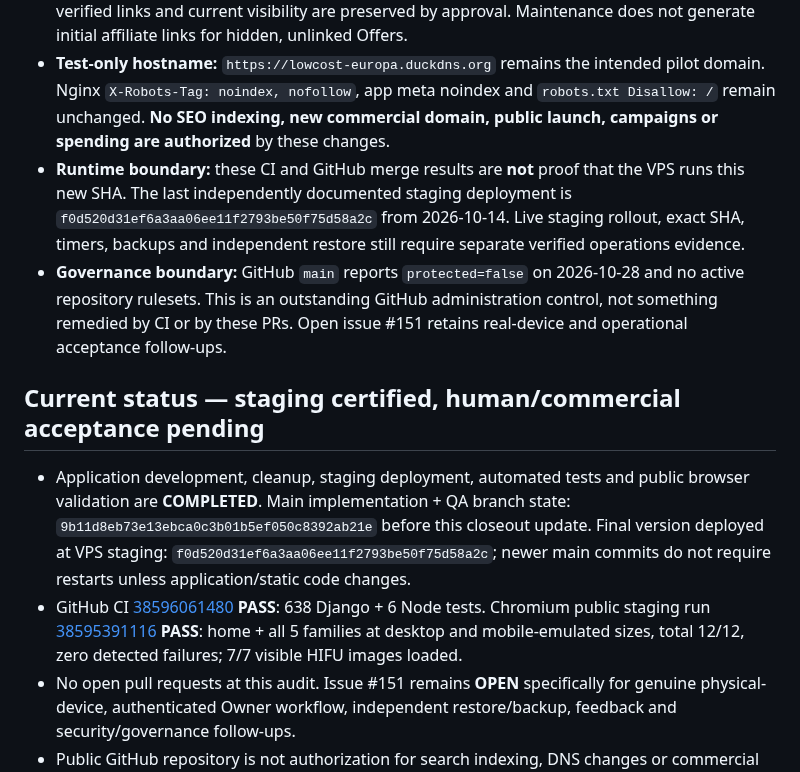
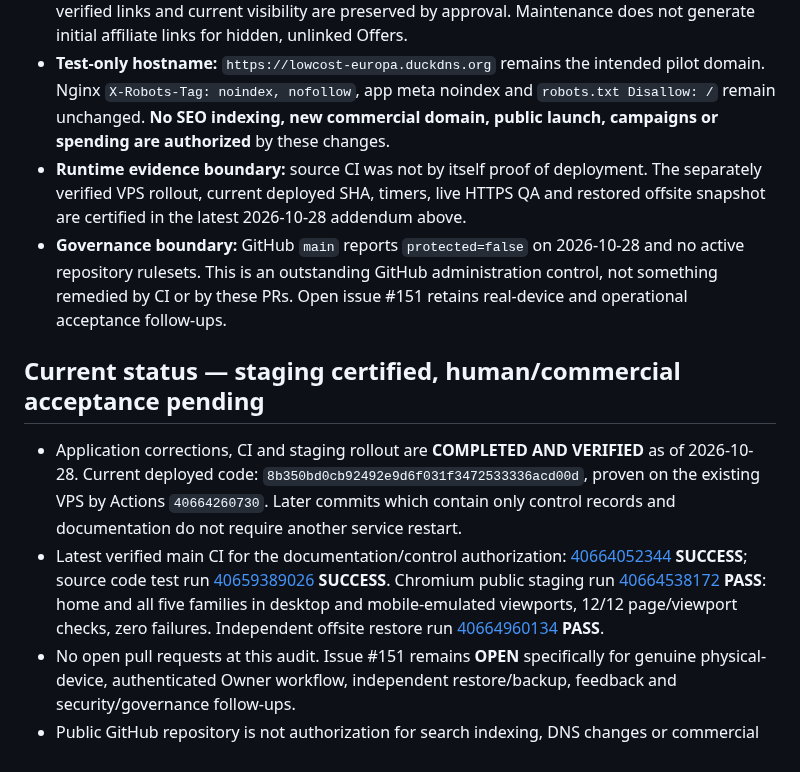
Before and after one commit to martaxi-boss/lowcost-europa, a Markdown page: PROJECT_STATE.md, the part around the change. Rendered like a GitHub page.

Commit message:
docs: reconcile current-status text with independently certified live staging

```diff
--- a/PROJECT_STATE.md
+++ b/PROJECT_STATE.md
@@ -18,13 +18,13 @@ Historical reconciliation baseline: 2026-10-03. Most recent operational evidence
 - Social sharing metadata now includes a factual brand image. This does not enable indexing.
 - Candidate approval does **not** generate the first affiliate link: a newly approved Offer remains hidden with promotion status UNKNOWN. The Owner's explicit publication generates and verifies the official AliExpress HTTPS link; unsuccessful generation does not publish. Previously verified links and current visibility are preserved by approval. Maintenance does not generate initial affiliate links for hidden, unlinked Offers.
 - **Test-only hostname:** `https://lowcost-europa.duckdns.org` remains the intended pilot domain. Nginx `X-Robots-Tag: noindex, nofollow`, app meta noindex and `robots.txt Disallow: /` remain unchanged. **No SEO indexing, new commercial domain, public launch, campaigns or spending are authorized** by these changes.
-- **Runtime boundary:** these CI and GitHub merge results are **not** proof that the VPS runs this new SHA. The last independently documented staging deployment is `f0d520d31ef6a3aa06ee11f2793be50f75d58a2c` from 2026-10-14. Live staging rollout, exact SHA, timers, backups and independent restore still require separate verified operations evidence.
+- **Runtime evidence boundary:** source CI was not by itself proof of deployment. The separately verified VPS rollout, current deployed SHA, timers, live HTTPS QA and restored offsite snapshot are certified in the latest 2026-10-28 addendum above.
 - **Governance boundary:** GitHub `main` reports `protected=false` on 2026-10-28 and no active repository rulesets. This is an outstanding GitHub administration control, not something remedied by CI or by these PRs. Open issue #151 retains real-device and operational acceptance follow-ups.
 
 ## Current status — staging certified, human/commercial acceptance pending
 
-- Application development, cleanup, staging deployment, automated tests and public browser validation are **COMPLETED**. Main implementation + QA branch state: `9b11d8eb73e13ebca0c3b01b5ef050c8392ab21e` before this closeout update. Final version deployed at VPS staging: `f0d520d31ef6a3aa06ee11f2793be50f75d58a2c`; newer main commits do not require restarts unless application/static code changes.
-- GitHub CI [38596061480](https://github.com/martaxi-boss/lowcost-europa/actions/runs/38596061480) **PASS**: 638 Django + 6 Node tests. Chromium public staging run [38595391116](https://github.com/martaxi-boss/lowcost-europa/actions/runs/38595391116) **PASS**: home + all 5 families at desktop and mobile-emulated sizes, total 12/12, zero detected failures; 7/7 visible HIFU images loaded.
+- Application corrections, CI and staging rollout are **COMPLETED AND VERIFIED** as of 2026-10-28. Current deployed code: `8b350bd0cb92492e9d6f031f3472533336acd00d`, proven on the existing VPS by Actions `40664260730`. Later commits which contain only control records and documentation do not require another service restart.
+- Latest verified main CI for the documentation/control authorization: [40664052344](https://github.com/martaxi-boss/lowcost-europa/actions/runs/40664052344) **SUCCESS**; source code test run [40659389026](https://github.com/martaxi-boss/lowcost-europa/actions/runs/40659389026) **SUCCESS**. Chromium public staging run [40664538172](https://github.com/martaxi-boss/lowcost-europa/actions/runs/40664538172) **PASS**: home and all five families in desktop and mobile-emulated viewports, 12/12 page/viewport checks, zero failures. Independent offsite restore run [40664960134](https://github.com/martaxi-boss/VPS/actions/runs/40664960134) **PASS**.
 - No open pull requests at this audit. Issue #151 remains **OPEN** specifically for genuine physical-device, authenticated Owner workflow, independent restore/backup, feedback and security/governance follow-ups.
 - Public GitHub repository is not authorization for search indexing, DNS changes or commercial GO-LIVE. Preserve `noindex, nofollow`, human publication controls and sandbox scope.
 - Historical headings, counts and infrastructure notes below describe prior snapshots, not a claim that today's runtime equals 2026-09/10 values.
```
